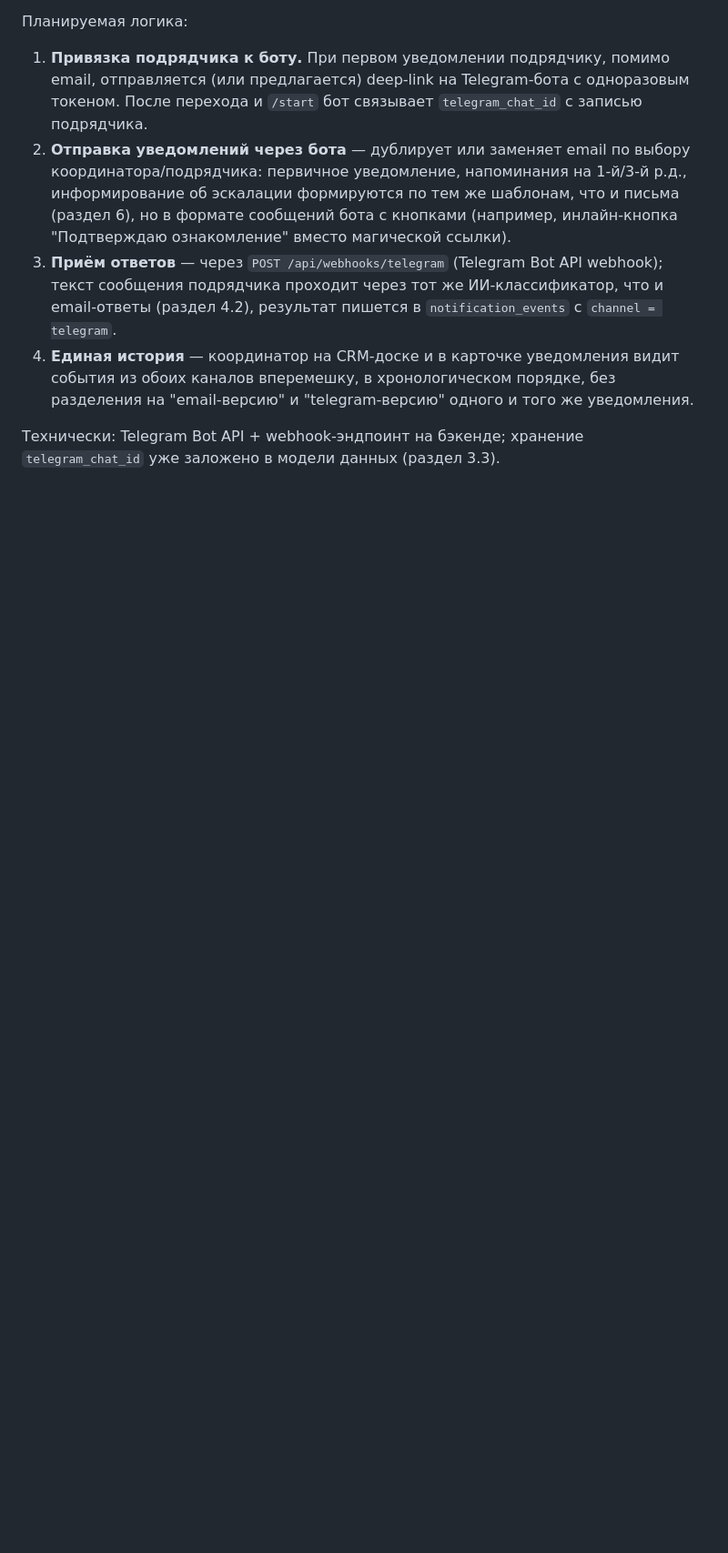
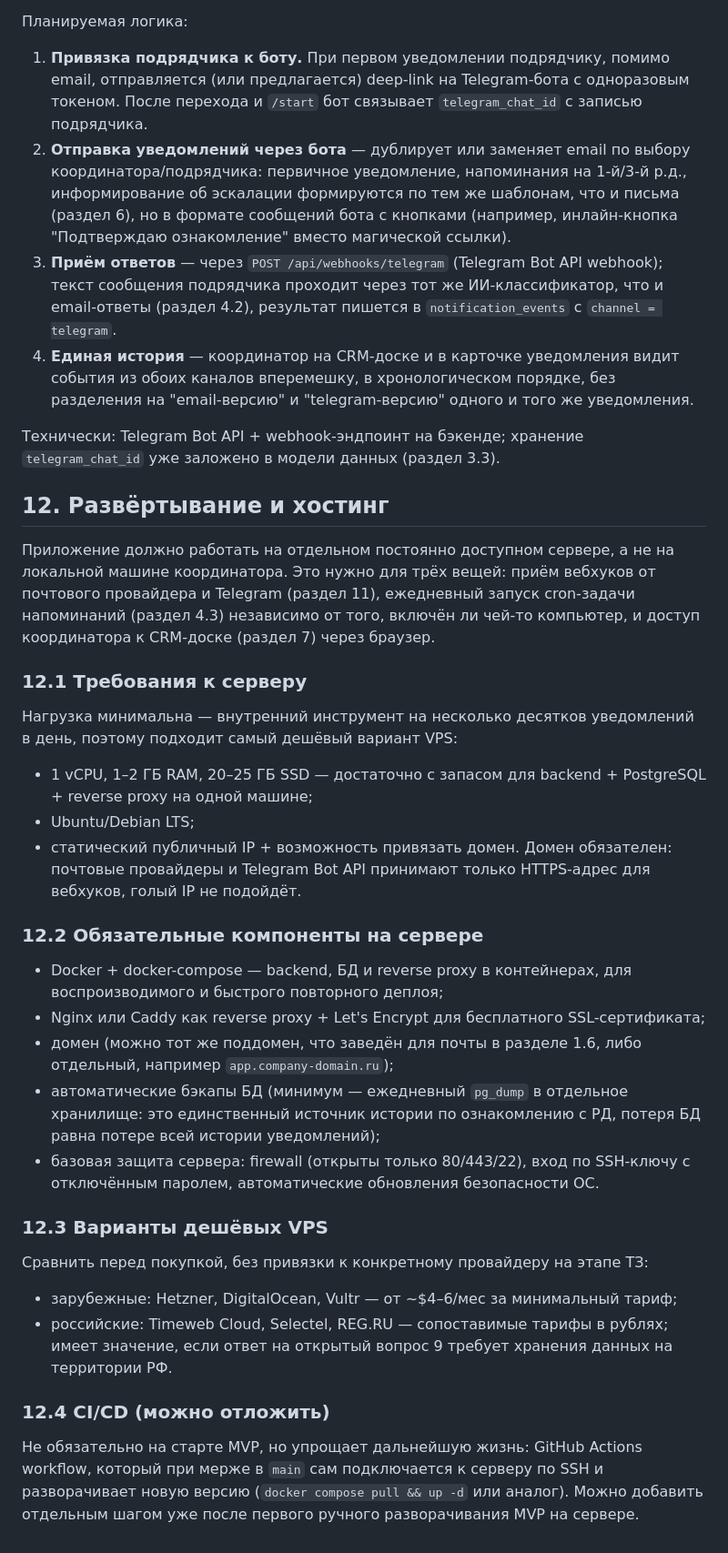
Before and after one commit to Pechenk0ta/sarex_claude, a Markdown page: TZ_uvedomlenie_podryadchikov.md, the part around one of its changes. Shown at 91% size. Drawn GitHub-style; blank space fills up the shorter version.

Commit message:
TZ: add deployment and hosting section
Co-Authored-By: Claude Opus 5.5 <noreply@anthropic.com>
Claude-Session: https://claude.ai/code/session_01Tnf2m3i4M1pcQ1sQqXoj3C

```diff
--- a/TZ_uvedomlenie_podryadchikov.md
+++ b/TZ_uvedomlenie_podryadchikov.md
@@ -201,3 +202,28 @@
 4. **Единая история** — координатор на CRM-доске и в карточке уведомления видит события из обоих каналов вперемешку, в хронологическом порядке, без разделения на "email-версию" и "telegram-версию" одного и того же уведомления.
 
 Технически: Telegram Bot API + webhook-эндпоинт на бэкенде; хранение `telegram_chat_id` уже заложено в модели данных (раздел 3.3).
+
+## 12. Развёртывание и хостинг
+
+Приложение должно работать на отдельном постоянно доступном сервере, а не на локальной машине координатора. Это нужно для трёх вещей: приём вебхуков от почтового провайдера и Telegram (раздел 11), ежедневный запуск cron-задачи напоминаний (раздел 4.3) независимо от того, включён ли чей-то компьютер, и доступ координатора к CRM-доске (раздел 7) через браузер.
+
+### 12.1 Требования к серверу
+Нагрузка минимальна — внутренний инструмент на несколько десятков уведомлений в день, поэтому подходит самый дешёвый вариант VPS:
+- 1 vCPU, 1–2 ГБ RAM, 20–25 ГБ SSD — достаточно с запасом для backend + PostgreSQL + reverse proxy на одной машине;
+- Ubuntu/Debian LTS;
+- статический публичный IP + возможность привязать домен. Домен обязателен: почтовые провайдеры и Telegram Bot API принимают только HTTPS-адрес для вебхуков, голый IP не подойдёт.
+
+### 12.2 Обязательные компоненты на сервере
+- Docker + docker-compose — backend, БД и reverse proxy в контейнерах, для воспроизводимого и быстрого повторного деплоя;
+- Nginx или Caddy как reverse proxy + Let's Encrypt для бесплатного SSL-сертификата;
+- домен (можно тот же поддомен, что заведён для почты в разделе 1.6, либо отдельный, например `app.company-domain.ru`);
+- автоматические бэкапы БД (минимум — ежедневный `pg_dump` в отдельное хранилище: это единственный источник истории по ознакомлению с РД, потеря БД равна потере всей истории уведомлений);
+- базовая защита сервера: firewall (открыты только 80/443/22), вход по SSH-ключу с отключённым паролем, автоматические обновления безопасности ОС.
+
+### 12.3 Варианты дешёвых VPS
+Сравнить перед покупкой, без привязки к конкретному провайдеру на этапе ТЗ:
+- зарубежные: Hetzner, DigitalOcean, Vultr — от ~$4–6/мес за минимальный тариф;
+- российские: Timeweb Cloud, Selectel, REG.RU — сопоставимые тарифы в рублях; имеет значение, если ответ на открытый вопрос 9 требует хранения данных на территории РФ.
+
+### 12.4 CI/CD (можно отложить)
+Не обязательно на старте MVP, но упрощает дальнейшую жизнь: GitHub Actions workflow, который при мерже в `main` сам подключается к серверу по SSH и разворачивает новую версию (`docker compose pull && up -d` или аналог). Можно добавить отдельным шагом уже после первого ручного разворачивания MVP на сервере.
```
Also changed, not shown: other parts of TZ_uvedomlenie_podryadchikov.md (+1 -0 lines).
